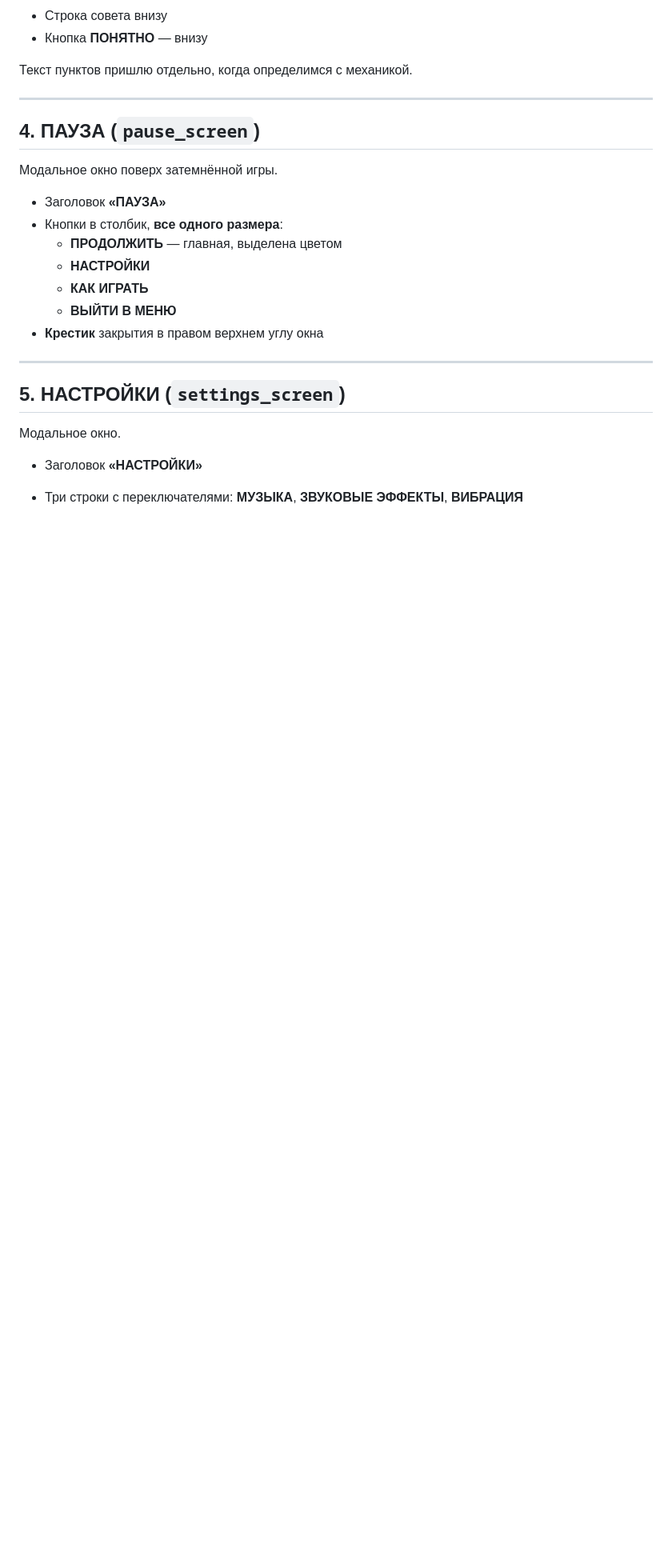
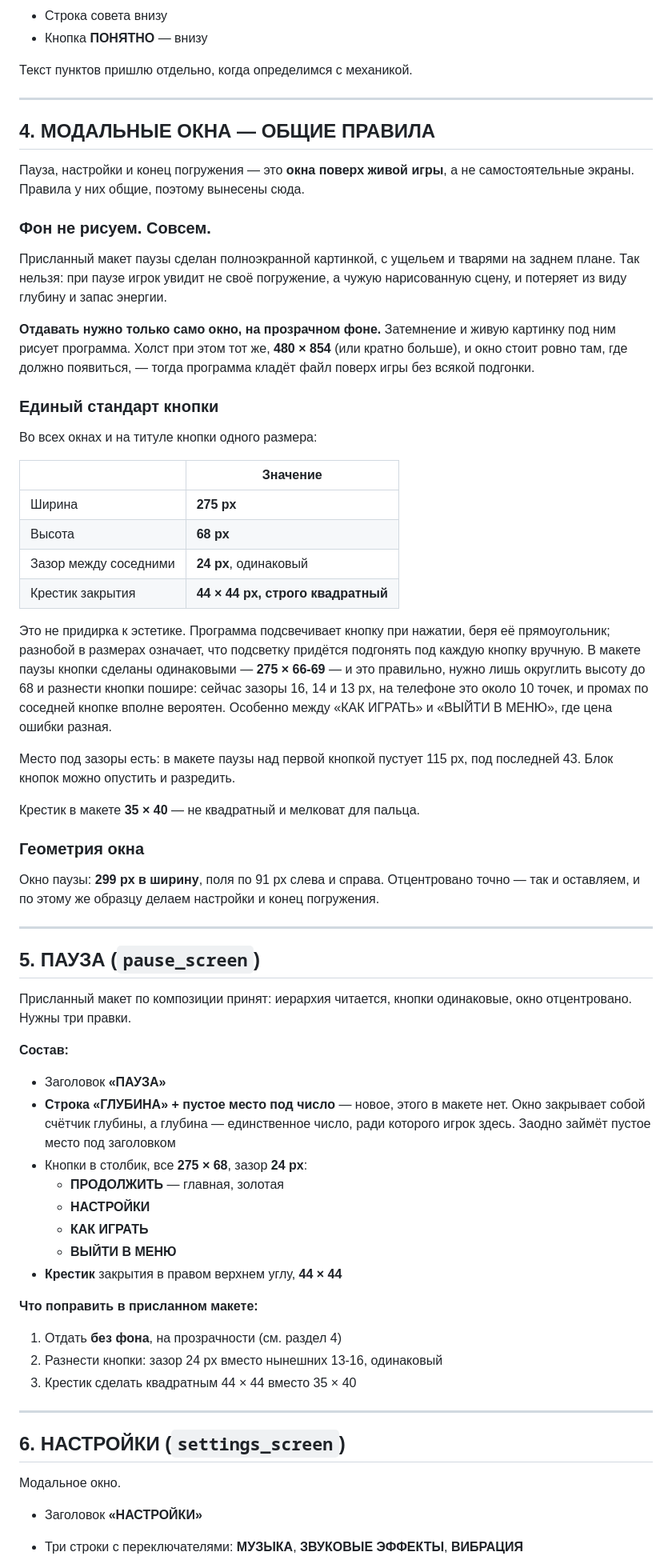
Before and after one commit to mvepurash/deep-dive, a Markdown page: docs/artist_brief_ru.md, the part around one of its changes. Shown at 80% size. Rendered like a GitHub page; blank space fills up the shorter version.

Commit message:
ТЗ художнику: раздел про модальные окна, единый стандарт кнопки
Присланный макет паузы сделан полноэкранной картинкой с нарисованным
ущельем. Так нельзя: пауза — окно поверх ЖИВОЙ игры, и с запечённым
фоном игрок при паузе увидит чужую сцену вместо своего погружения,
а заодно потеряет из виду глубину и энергию. Модальные окна отдаются
только самим окном, на прозрачности, холст те же 480x854.

Единый стандарт кнопки на все экраны, включая титул: 275 x 68, зазор
24 px, крестик закрытия 44 x 44 квадратный. Числа взяты из замеров
макета паузы — там кнопки уже сделаны одинаковыми (275 x 66-69), это
правильно. Поправить нужно зазоры: сейчас 16, 14 и 13 px, на телефоне
это около 10 точек и промах по соседней кнопке вероятен. Крестик
сейчас 35 x 40 — не квадратный и мелковат для пальца.

На паузу добавлен слот под глубину: окно закрывает собой счётчик, а
глубина — единственное число, ради которого игрок в игре.

Co-Authored-By: Claude Opus 5 <noreply@anthropic.com>
Claude-Session: https://claude.ai/code/session_01PpYFCjWNdNRrAcfmkbGt6g

```diff
--- a/docs/artist_brief_ru.md
+++ b/docs/artist_brief_ru.md
@@ -140,21 +140,81 @@
 
 ---
 
-## 4. ПАУЗА (`pause_screen`)
+## 4. МОДАЛЬНЫЕ ОКНА — ОБЩИЕ ПРАВИЛА
 
-Модальное окно поверх затемнённой игры.
+Пауза, настройки и конец погружения — это **окна поверх живой игры**, а не
+самостоятельные экраны. Правила у них общие, поэтому вынесены сюда.
+
+### Фон не рисуем. Совсем.
+
+Присланный макет паузы сделан полноэкранной картинкой, с ущельем и тварями
+на заднем плане. Так нельзя: при паузе игрок увидит не своё погружение, а
+чужую нарисованную сцену, и потеряет из виду глубину и запас энергии.
+
+**Отдавать нужно только само окно, на прозрачном фоне.** Затемнение и живую
+картинку под ним рисует программа. Холст при этом тот же, **480 × 854**
+(или кратно больше), и окно стоит ровно там, где должно появиться, — тогда
+программа кладёт файл поверх игры без всякой подгонки.
+
+### Единый стандарт кнопки
+
+Во всех окнах и на титуле кнопки одного размера:
+
+| | Значение |
+|---|---|
+| Ширина | **275 px** |
+| Высота | **68 px** |
+| Зазор между соседними | **24 px**, одинаковый |
+| Крестик закрытия | **44 × 44 px, строго квадратный** |
+
+Это не придирка к эстетике. Программа подсвечивает кнопку при нажатии, беря
+её прямоугольник; разнобой в размерах означает, что подсветку придётся
+подгонять под каждую кнопку вручную. В макете паузы кнопки сделаны
+одинаковыми — **275 × 66-69** — и это правильно, нужно лишь округлить высоту
+до 68 и разнести кнопки пошире: сейчас зазоры 16, 14 и 13 px, на телефоне это
+около 10 точек, и промах по соседней кнопке вполне вероятен. Особенно между
+«КАК ИГРАТЬ» и «ВЫЙТИ В МЕНЮ», где цена ошибки разная.
+
+Место под зазоры есть: в макете паузы над первой кнопкой пустует 115 px, под
+последней 43. Блок кнопок можно опустить и разредить.
+
+Крестик в макете **35 × 40** — не квадратный и мелковат для пальца.
+
+### Геометрия окна
+
+Окно паузы: **299 px в ширину**, поля по 91 px слева и справа. Отцентровано
+точно — так и оставляем, и по этому же образцу делаем настройки и конец
+погружения.
+
+---
+
+## 5. ПАУЗА (`pause_screen`)
+
+Присланный макет по композиции принят: иерархия читается, кнопки одинаковые,
+окно отцентровано. Нужны три правки.
+
+**Состав:**
 
 - Заголовок **«ПАУЗА»**
-- Кнопки в столбик, **все одного размера**:
-  - **ПРОДОЛЖИТЬ** — главная, выделена цветом
+- **Строка «ГЛУБИНА» + пустое место под число** — новое, этого в макете нет.
+  Окно закрывает собой счётчик глубины, а глубина — единственное число, ради
+  которого игрок здесь. Заодно займёт пустое место под заголовком
+- Кнопки в столбик, все **275 × 68**, зазор **24 px**:
+  - **ПРОДОЛЖИТЬ** — главная, золотая
   - **НАСТРОЙКИ**
   - **КАК ИГРАТЬ**
   - **ВЫЙТИ В МЕНЮ**
-- **Крестик** закрытия в правом верхнем углу окна
+- **Крестик** закрытия в правом верхнем углу, **44 × 44**
+
+**Что поправить в присланном макете:**
+
+1. Отдать **без фона**, на прозрачности (см. раздел 4)
+2. Разнести кнопки: зазор 24 px вместо нынешних 13-16, одинаковый
+3. Крестик сделать квадратным 44 × 44 вместо 35 × 40
 
 ---
 
-## 5. НАСТРОЙКИ (`settings_screen`)
+## 6. НАСТРОЙКИ (`settings_screen`)
 
 Модальное окно.
 
```
Also changed, not shown: other parts of docs/artist_brief_ru.md (+11 -8 lines).
